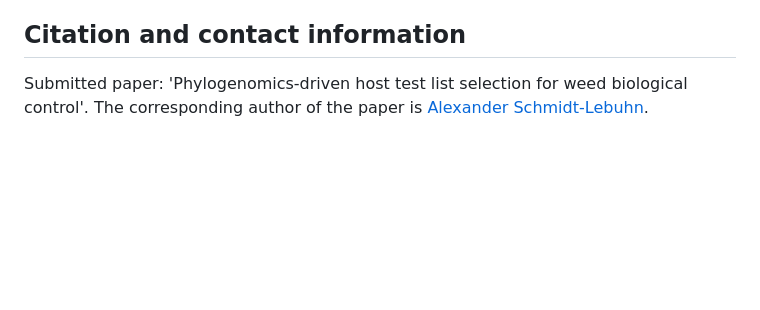
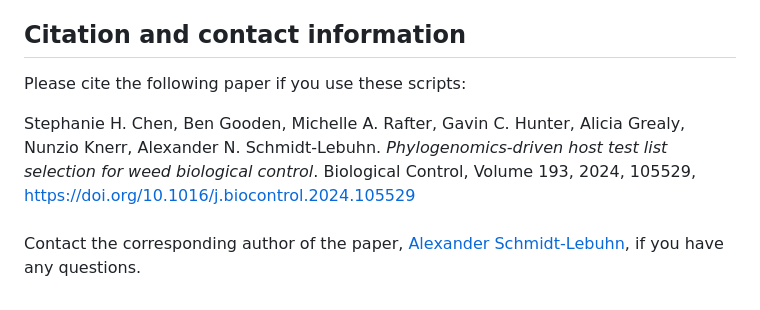
Before and after one commit to csiro/nrca-phylodist, a Markdown page: readme.md, the part around the change. Drawn GitHub-style; blank space fills up the shorter version.

Commit message:
update citation after paper published

```diff
--- a/readme.md
+++ b/readme.md
@@ -141,4 +141,8 @@ The output is a tab separated file with columns for the scientific name, degree
 
 ## Citation and contact information
 
-Submitted paper: 'Phylogenomics-driven host test list selection for weed biological control'. The corresponding author of the paper is [Alexander Schmidt-Lebuhn](mailto:alexander.s-l@csiro.au).
+Please cite the following paper if you use these scripts:
+
+Stephanie H. Chen, Ben Gooden, Michelle A. Rafter, Gavin C. Hunter, Alicia Grealy, Nunzio Knerr, Alexander N. Schmidt-Lebuhn. *Phylogenomics-driven host test list selection for weed biological control*. Biological Control, Volume 193, 2024, 105529, <https://doi.org/10.1016/j.biocontrol.2024.105529>[\
+\
+](#0)Contact the corresponding author of the paper, [Alexander Schmidt-Lebuhn](mailto:alexander.s-l@csiro.au), if you have any questions.
```
